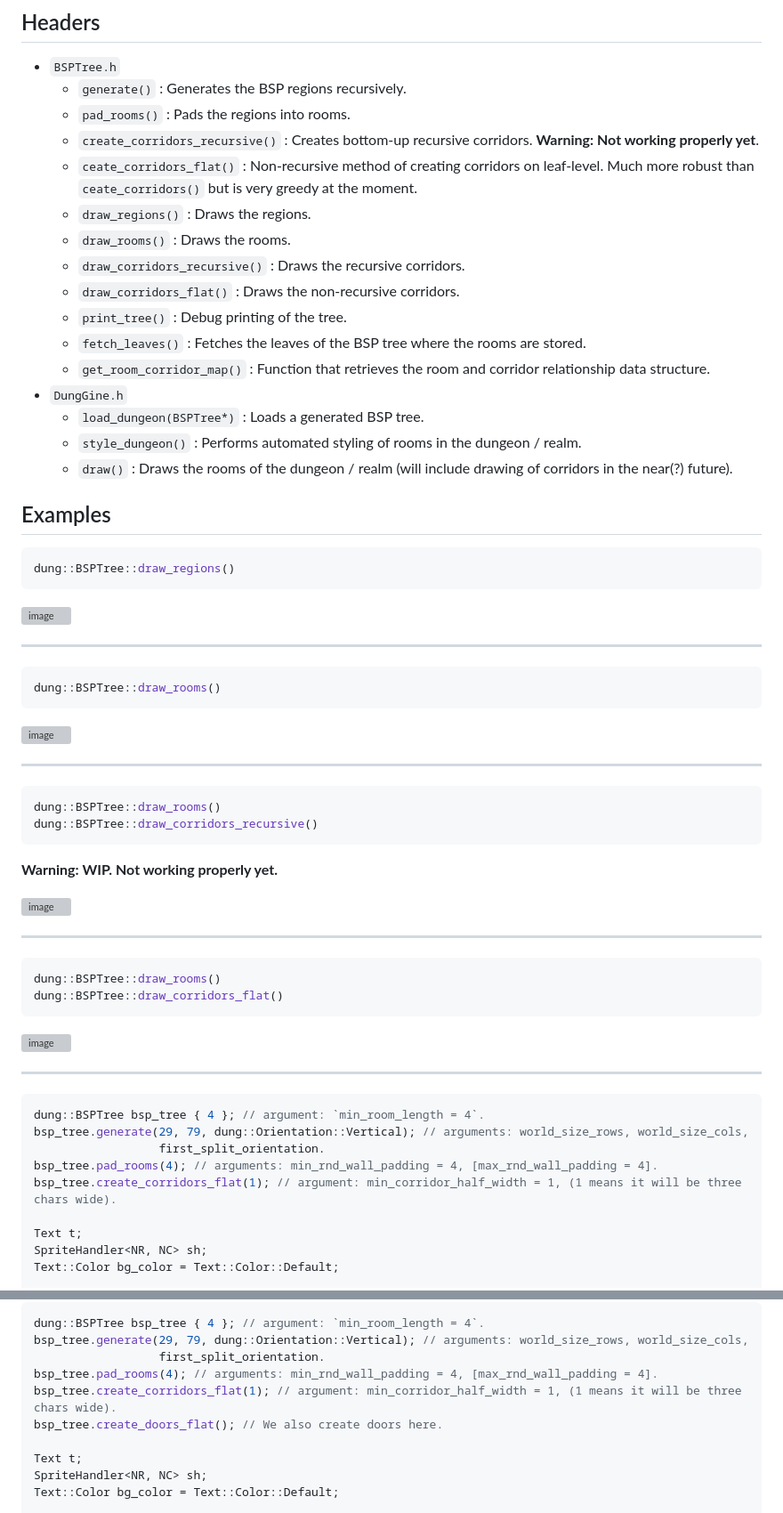
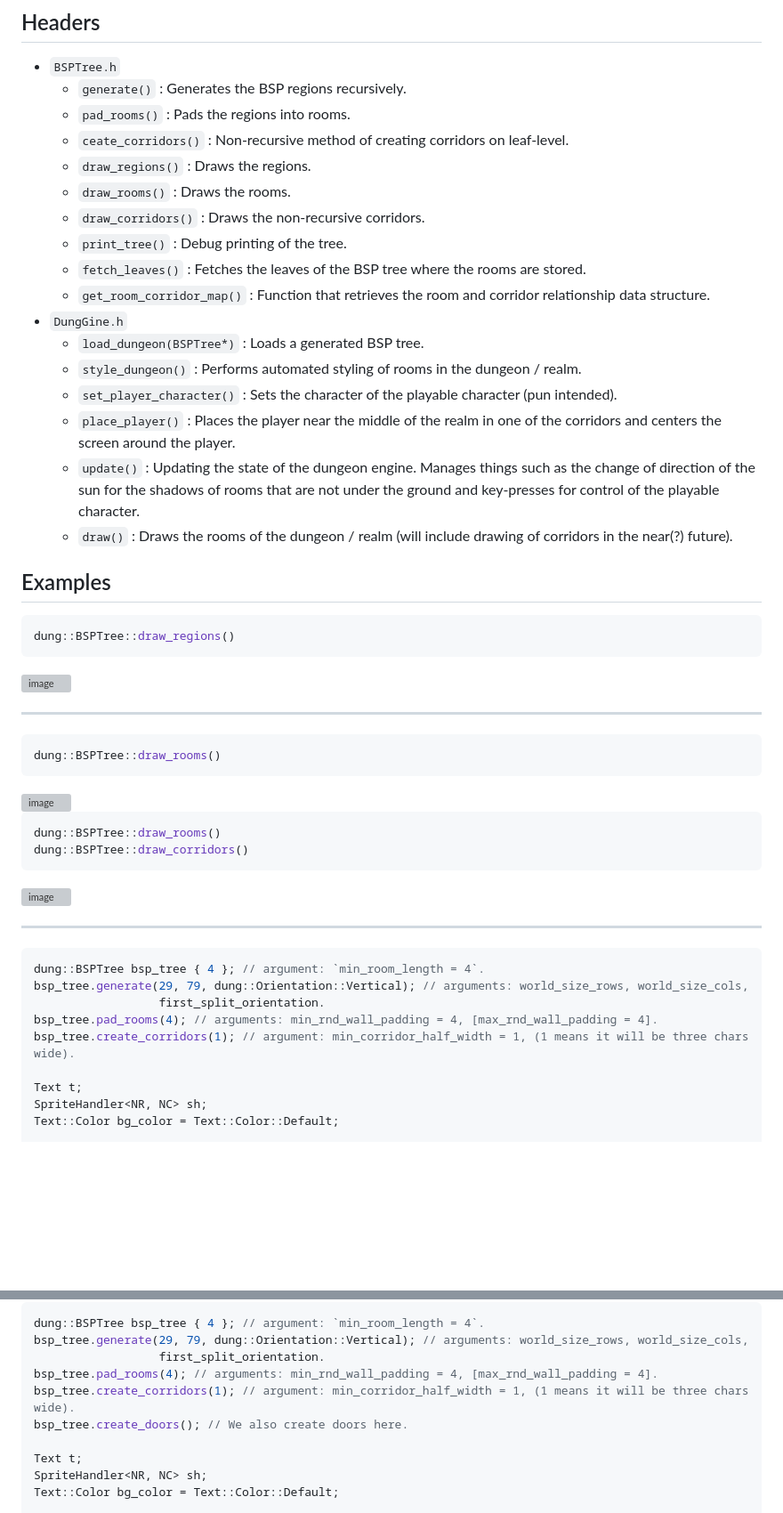
Before and after one commit to razterizer/DungGine, a Markdown page: README.md, 2 parts joined by grey strips. Shown: that part at 89% size. Rendered like a GitHub page; blank space fills up the shorter version; grey boxes are pictures that could not be loaded.

Commit message:
README.md: * Updated the API descriptions.

````diff
--- a/README.md
+++ b/README.md
@@ -11,18 +11,19 @@ This library is very new and currently only provides a class `BSPTree` that is r
 * `BSPTree.h`
   - `generate()` : Generates the BSP regions recursively.
   - `pad_rooms()` : Pads the regions into rooms.
-  - `create_corridors_recursive()` : Creates bottom-up recursive corridors. **Warning: Not working properly yet**.
-  - `ceate_corridors_flat()` : Non-recursive method of creating corridors on leaf-level. Much more robust than `ceate_corridors()` but is very greedy at the moment.
+  - `ceate_corridors()` : Non-recursive method of creating corridors on leaf-level.
   - `draw_regions()` : Draws the regions.
   - `draw_rooms()` : Draws the rooms.
-  - `draw_corridors_recursive()` : Draws the recursive corridors.
-  - `draw_corridors_flat()` : Draws the non-recursive corridors.
+  - `draw_corridors()` : Draws the non-recursive corridors.
   - `print_tree()` : Debug printing of the tree.
   - `fetch_leaves()` : Fetches the leaves of the BSP tree where the rooms are stored.
   - `get_room_corridor_map()` : Function that retrieves the room and corridor relationship data structure.
 * `DungGine.h`
   - `load_dungeon(BSPTree*)` : Loads a generated BSP tree.
   - `style_dungeon()` : Performs automated styling of rooms in the dungeon / realm.
+  - `set_player_character()` : Sets the character of the playable character (pun intended).
+  - `place_player()` : Places the player near the middle of the realm in one of the corridors and centers the screen around the player.
+  - `update()` : Updating the state of the dungeon engine. Manages things such as the change of direction of the sun for the shadows of rooms that are not under the ground and key-presses for control of the playable character.
   - `draw()` : Draws the rooms of the dungeon / realm (will include drawing of corridors in the near(?) future).
 
 ## Examples
@@ -41,22 +42,10 @@ dung::BSPTree::draw_rooms()
 
 <img width="560" alt="image" src="https://github.com/razterizer/DungGine/assets/32767250/b4b672a8-9ce5-4d74-8d71-c23b37ac1042">
 
-***
 
 ```cpp
 dung::BSPTree::draw_rooms()
-dung::BSPTree::draw_corridors_recursive()
-```
-
-**Warning: WIP. Not working properly yet.**
-
-<img width="570" alt="image" src="https://github.com/razterizer/DungGine/assets/32767250/1f9223ce-94cb-46dc-88e0-c3c3446cdebf">
-
-***
-
-```cpp
-dung::BSPTree::draw_rooms()
-dung::BSPTree::draw_corridors_flat()
+dung::BSPTree::draw_corridors()
 ```
 
 <img width="573" alt="image" src="https://github.com/razterizer/DungGine/assets/32767250/fd23bf8e-17b2-4055-84d6-d6bdd87538ef">
@@ -68,7 +57,7 @@ dung::BSPTree bsp_tree { 4 }; // argument: `min_room_length = 4`.
 bsp_tree.generate(29, 79, dung::Orientation::Vertical); // arguments: world_size_rows, world_size_cols,
                   first_split_orientation.
 bsp_tree.pad_rooms(4); // arguments: min_rnd_wall_padding = 4, [max_rnd_wall_padding = 4].
-bsp_tree.create_corridors_flat(1); // argument: min_corridor_half_width = 1, (1 means it will be three chars wide).
+bsp_tree.create_corridors(1); // argument: min_corridor_half_width = 1, (1 means it will be three chars wide).
 
 Text t;
 SpriteHandler<NR, NC> sh;
@@ -90,8 +79,8 @@ dung::BSPTree bsp_tree { 4 }; // argument: `min_room_length = 4`.
 bsp_tree.generate(29, 79, dung::Orientation::Vertical); // arguments: world_size_rows, world_size_cols,
                   first_split_orientation.
 bsp_tree.pad_rooms(4); // arguments: min_rnd_wall_padding = 4, [max_rnd_wall_padding = 4].
-bsp_tree.create_corridors_flat(1); // argument: min_corridor_half_width = 1, (1 means it will be three chars wide).
-bsp_tree.create_doors_flat(); // We also create doors here.
+bsp_tree.create_corridors(1); // argument: min_corridor_half_width = 1, (1 means it will be three chars wide).
+bsp_tree.create_doors(); // We also create doors here.
 
 Text t;
 SpriteHandler<NR, NC> sh;
````
